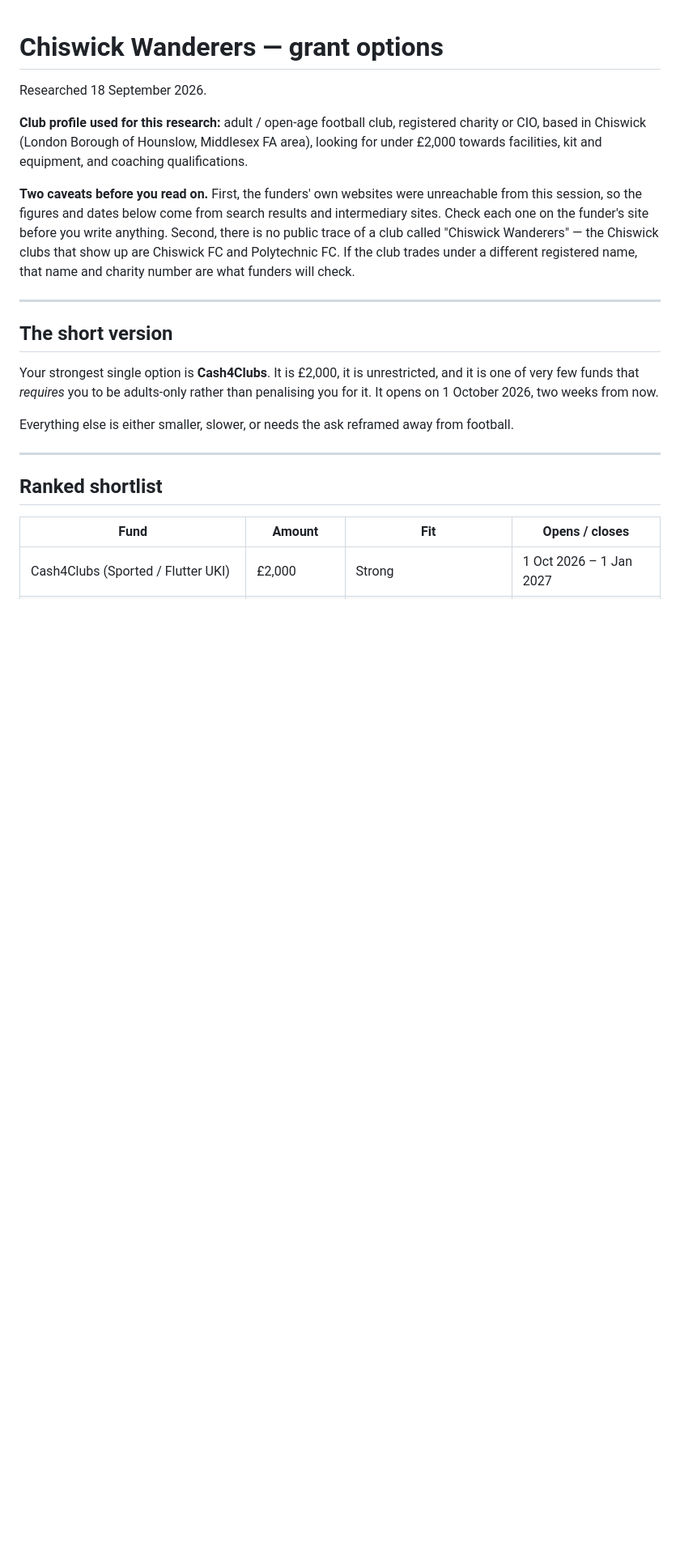
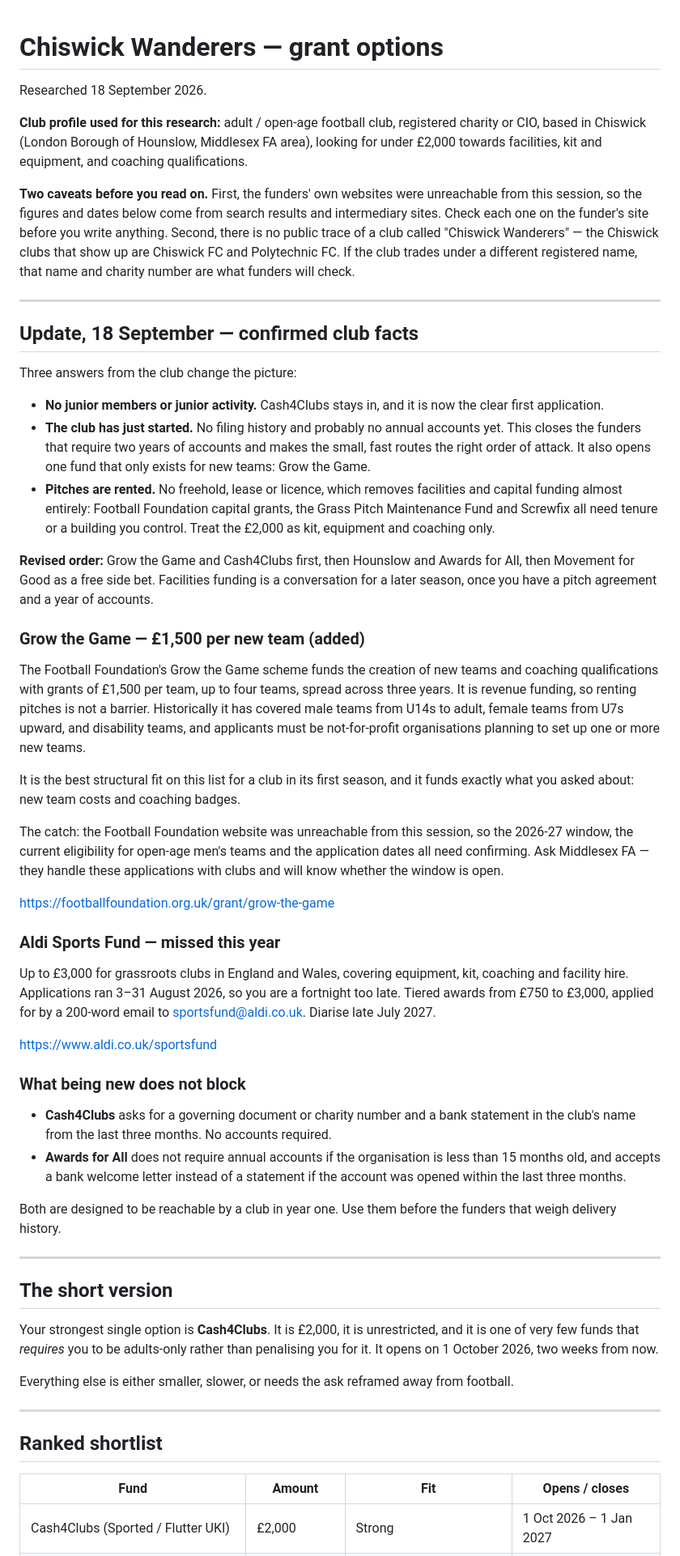
Before and after one commit to benedictprimmer-web/Harness-engineering-plan, a Markdown page: OUTPUTS/chiswick-wanderers-grants/grant-options.md, the part around the change. Shown at 81% size. GitHub-like rendering; blank space fills up the shorter version.

```diff
--- a/OUTPUTS/chiswick-wanderers-grants/grant-options.md
+++ b/OUTPUTS/chiswick-wanderers-grants/grant-options.md
@@ -5,6 +5,41 @@ Researched 18 September 2026.
 **Club profile used for this research:** adult / open-age football club, registered charity or CIO, based in Chiswick (London Borough of Hounslow, Middlesex FA area), looking for under £2,000 towards facilities, kit and equipment, and coaching qualifications.
 
 **Two caveats before you read on.** First, the funders' own websites were unreachable from this session, so the figures and dates below come from search results and intermediary sites. Check each one on the funder's site before you write anything. Second, there is no public trace of a club called "Chiswick Wanderers" — the Chiswick clubs that show up are Chiswick FC and Polytechnic FC. If the club trades under a different registered name, that name and charity number are what funders will check.
+
+---
+
+## Update, 18 September — confirmed club facts
+
+Three answers from the club change the picture:
+
+- **No junior members or junior activity.** Cash4Clubs stays in, and it is now the clear first application.
+- **The club has just started.** No filing history and probably no annual accounts yet. This closes the funders that require two years of accounts and makes the small, fast routes the right order of attack. It also opens one fund that only exists for new teams: Grow the Game.
+- **Pitches are rented.** No freehold, lease or licence, which removes facilities and capital funding almost entirely: Football Foundation capital grants, the Grass Pitch Maintenance Fund and Screwfix all need tenure or a building you control. Treat the £2,000 as kit, equipment and coaching only.
+
+**Revised order:** Grow the Game and Cash4Clubs first, then Hounslow and Awards for All, then Movement for Good as a free side bet. Facilities funding is a conversation for a later season, once you have a pitch agreement and a year of accounts.
+
+### Grow the Game — £1,500 per new team (added)
+
+The Football Foundation's Grow the Game scheme funds the creation of new teams and coaching qualifications with grants of £1,500 per team, up to four teams, spread across three years. It is revenue funding, so renting pitches is not a barrier. Historically it has covered male teams from U14s to adult, female teams from U7s upward, and disability teams, and applicants must be not-for-profit organisations planning to set up one or more new teams.
+
+It is the best structural fit on this list for a club in its first season, and it funds exactly what you asked about: new team costs and coaching badges.
+
+The catch: the Football Foundation website was unreachable from this session, so the 2026-27 window, the current eligibility for open-age men's teams and the application dates all need confirming. Ask Middlesex FA — they handle these applications with clubs and will know whether the window is open.
+
+https://footballfoundation.org.uk/grant/grow-the-game
+
+### Aldi Sports Fund — missed this year
+
+Up to £3,000 for grassroots clubs in England and Wales, covering equipment, kit, coaching and facility hire. Applications ran 3–31 August 2026, so you are a fortnight too late. Tiered awards from £750 to £3,000, applied for by a 200-word email to sportsfund@aldi.co.uk. Diarise late July 2027.
+
+https://www.aldi.co.uk/sportsfund
+
+### What being new does not block
+
+- **Cash4Clubs** asks for a governing document or charity number and a bank statement in the club's name from the last three months. No accounts required.
+- **Awards for All** does not require annual accounts if the organisation is less than 15 months old, and accepts a bank welcome letter instead of a statement if the account was opened within the last three months.
+
+Both are designed to be reachable by a club in year one. Use them before the funders that weigh delivery history.
 
 ---
 
```
Also changed, not shown: OUTPUTS/chiswick-wanderers-grants/requirements-checklist.md (+86 -78 lines).
